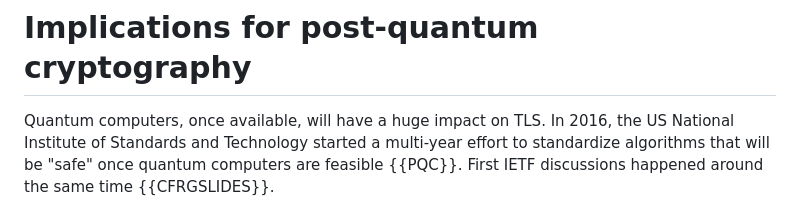
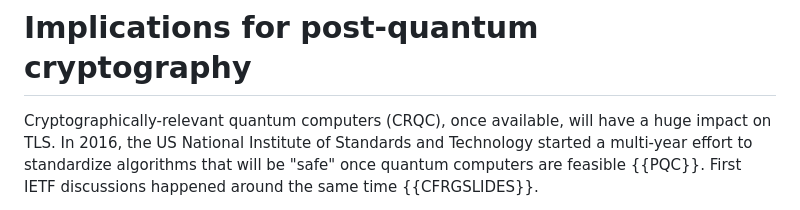
Before and after one commit to tlswg/tls12-frozen, a Markdown page: draft-rsalz-uta-require-tls13.md, the part around the change. Rendered like a GitHub page.

Commit message:
Trivial typo and terminology fixes

```diff
--- a/draft-rsalz-uta-require-tls13.md
+++ b/draft-rsalz-uta-require-tls13.md
@@ -182,7 +182,8 @@ TLS only.
 
 # Implications for post-quantum cryptography
 
-Quantum computers, once available, will have a huge impact on TLS.
+Cryptographically-relevant
+quantum computers (CRQC), once available, will have a huge impact on TLS.
 In 2016, the US National Institute of Standards and Technology started a
 multi-year effort to standardize algorithms that will be "safe"
 once quantum computers are feasible {{PQC}}. First IETF discussions happened
```
Also changed, not shown: draft-ietf-tls-tls12-frozen.md (+1 -1 lines).
